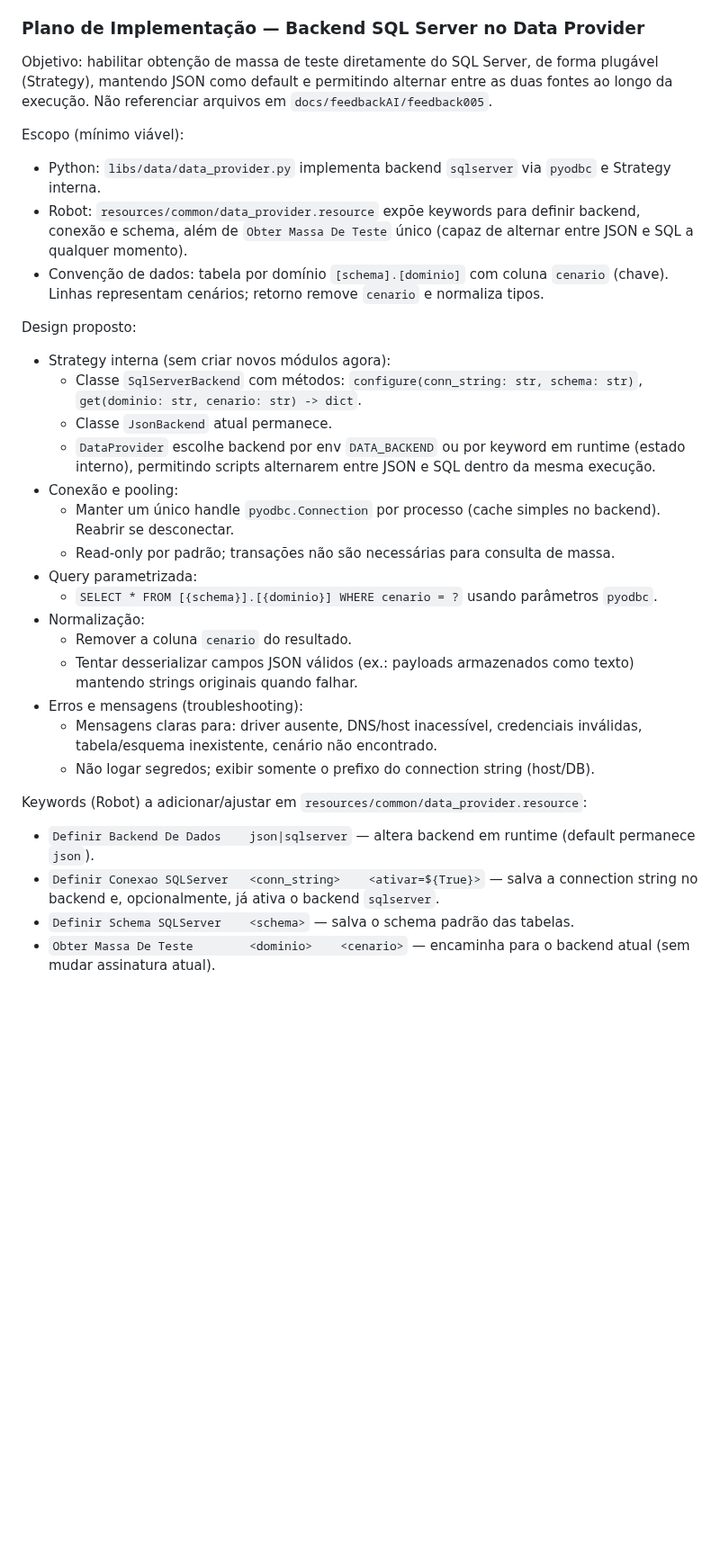
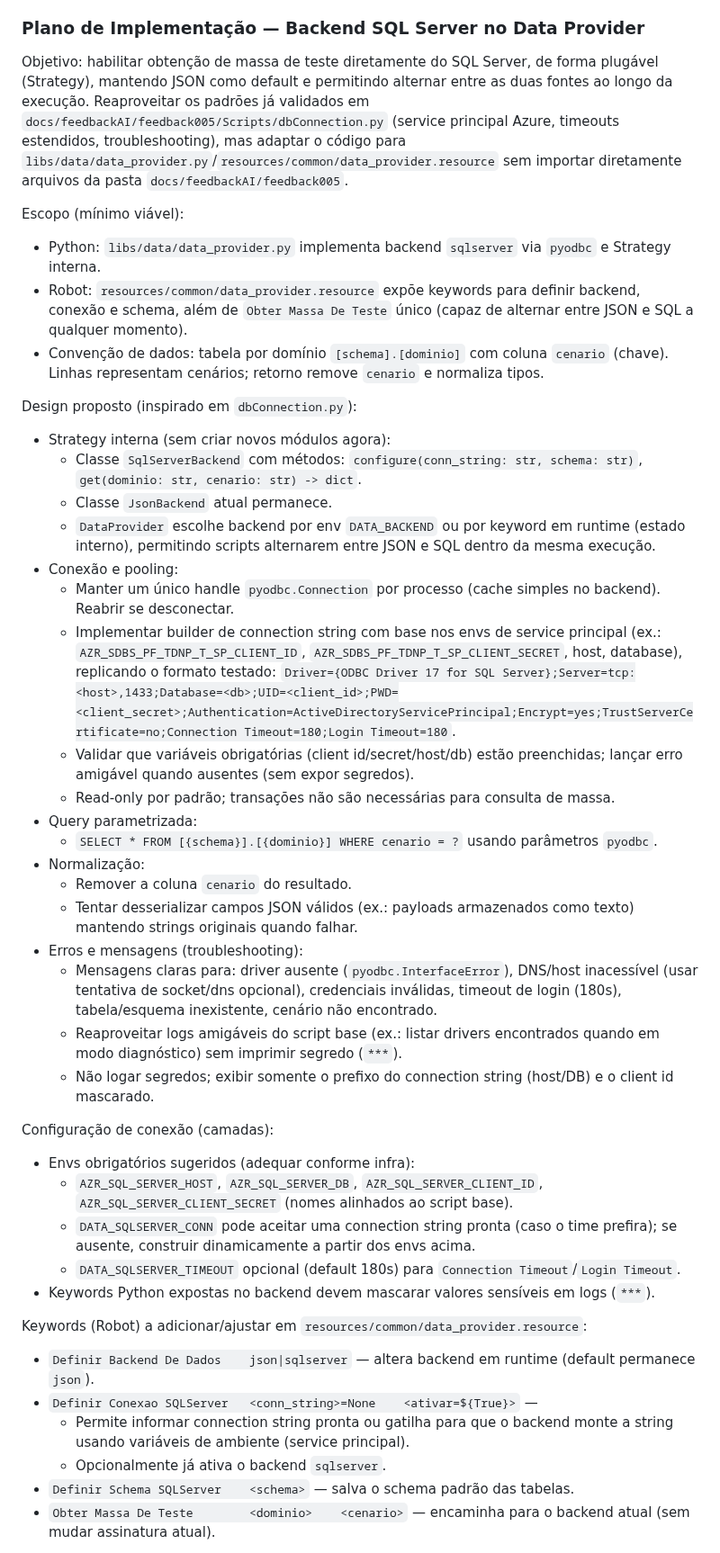
Before and after one commit to VoltHertz/framework-robot-unificado, a Markdown page: AGENTS.md, the part around one of its changes. Shown at 90% size. GitHub-like rendering; blank space fills up the shorter version.

Commit message:
docs(agents): alinhar plano SQL ao script dbConnection.py
- Atualiza plano do Data Provider para reutilizar lógica testada (service principal, timeouts, troubleshooting)\n- Define envs auxiliares para montar connection string quando DATA_SQLSERVER_CONN não for informado\n- Ajusta keywords planejadas para permitir connection string explícita ou montada dinamicamente\n- Amplia roadmap com validações de envs/drivers e documentação

```diff
--- a/AGENTS.md
+++ b/AGENTS.md
@@ -166,20 +166,22 @@ Diretrizes de uso
 - SQL: consultas read‑only e parametrizadas; criação de massa via SP apenas como exceção.
 
 ### Plano de Implementação — Backend SQL Server no Data Provider
-Objetivo: habilitar obtenção de massa de teste diretamente do SQL Server, de forma plugável (Strategy), mantendo JSON como default e permitindo alternar entre as duas fontes ao longo da execução. Não referenciar arquivos em `docs/feedbackAI/feedback005`.
+Objetivo: habilitar obtenção de massa de teste diretamente do SQL Server, de forma plugável (Strategy), mantendo JSON como default e permitindo alternar entre as duas fontes ao longo da execução. Reaproveitar os padrões já validados em `docs/feedbackAI/feedback005/Scripts/dbConnection.py` (service principal Azure, timeouts estendidos, troubleshooting), mas adaptar o código para `libs/data/data_provider.py`/`resources/common/data_provider.resource` sem importar diretamente arquivos da pasta `docs/feedbackAI/feedback005`.
 
 Escopo (mínimo viável):
 - Python: `libs/data/data_provider.py` implementa backend `sqlserver` via `pyodbc` e Strategy interna.
 - Robot: `resources/common/data_provider.resource` expõe keywords para definir backend, conexão e schema, além de `Obter Massa De Teste` único (capaz de alternar entre JSON e SQL a qualquer momento).
 - Convenção de dados: tabela por domínio `[schema].[dominio]` com coluna `cenario` (chave). Linhas representam cenários; retorno remove `cenario` e normaliza tipos.
 
-Design proposto:
+Design proposto (inspirado em `dbConnection.py`):
 - Strategy interna (sem criar novos módulos agora):
   - Classe `SqlServerBackend` com métodos: `configure(conn_string: str, schema: str)`, `get(dominio: str, cenario: str) -> dict`.
   - Classe `JsonBackend` atual permanece.
   - `DataProvider` escolhe backend por env `DATA_BACKEND` ou por keyword em runtime (estado interno), permitindo scripts alternarem entre JSON e SQL dentro da mesma execução.
 - Conexão e pooling:
   - Manter um único handle `pyodbc.Connection` por processo (cache simples no backend). Reabrir se desconectar.
+  - Implementar builder de connection string com base nos envs de service principal (ex.: `AZR_SDBS_PF_TDNP_T_SP_CLIENT_ID`, `AZR_SDBS_PF_TDNP_T_SP_CLIENT_SECRET`, host, database), replicando o formato testado: `Driver={ODBC Driver 17 for SQL Server};Server=tcp:<host>,1433;Database=<db>;UID=<client_id>;PWD=<client_secret>;Authentication=ActiveDirectoryServicePrincipal;Encrypt=yes;TrustServerCertificate=no;Connection Timeout=180;Login Timeout=180`.
+  - Validar que variáveis obrigatórias (client id/secret/host/db) estão preenchidas; lançar erro amigável quando ausentes (sem expor segredos).
   - Read‑only por padrão; transações não são necessárias para consulta de massa.
 - Query parametrizada:
   - `SELECT * FROM [{schema}].[{dominio}] WHERE cenario = ?` usando parâmetros `pyodbc`.
@@ -187,12 +189,22 @@ Design proposto:
   - Remover a coluna `cenario` do resultado.
   - Tentar desserializar campos JSON válidos (ex.: payloads armazenados como texto) mantendo strings originais quando falhar.
 - Erros e mensagens (troubleshooting):
-  - Mensagens claras para: driver ausente, DNS/host inacessível, credenciais inválidas, tabela/esquema inexistente, cenário não encontrado.
-  - Não logar segredos; exibir somente o prefixo do connection string (host/DB).
+  - Mensagens claras para: driver ausente (`pyodbc.InterfaceError`), DNS/host inacessível (usar tentativa de socket/dns opcional), credenciais inválidas, timeout de login (180s), tabela/esquema inexistente, cenário não encontrado.
+  - Reaproveitar logs amigáveis do script base (ex.: listar drivers encontrados quando em modo diagnóstico) sem imprimir segredo (`***`).
+  - Não logar segredos; exibir somente o prefixo do connection string (host/DB) e o client id mascarado.
+
+Configuração de conexão (camadas):
+- Envs obrigatórios sugeridos (adequar conforme infra):
+  - `AZR_SQL_SERVER_HOST`, `AZR_SQL_SERVER_DB`, `AZR_SQL_SERVER_CLIENT_ID`, `AZR_SQL_SERVER_CLIENT_SECRET` (nomes alinhados ao script base).
+  - `DATA_SQLSERVER_CONN` pode aceitar uma connection string pronta (caso o time prefira); se ausente, construir dinamicamente a partir dos envs acima.
+  - `DATA_SQLSERVER_TIMEOUT` opcional (default 180s) para `Connection Timeout`/`Login Timeout`.
+- Keywords Python expostas no backend devem mascarar valores sensíveis em logs (`***`).
 
 Keywords (Robot) a adicionar/ajustar em `resources/common/data_provider.resource`:
 - `Definir Backend De Dados    json|sqlserver` — altera backend em runtime (default permanece `json`).
-- `Definir Conexao SQLServer   <conn_string>    <ativar=${True}>` — salva a connection string no backend e, opcionalmente, já ativa o backend `sqlserver`.
+- `Definir Conexao SQLServer   <conn_string>=None    <ativar=${True}>` —
+  - Permite informar connection string pronta ou gatilha para que o backend monte a string usando variáveis de ambiente (service principal).
+  - Opcionalmente já ativa o backend `sqlserver`.
 - `Definir Schema SQLServer    <schema>` — salva o schema padrão das tabelas.
 - `Obter Massa De Teste        <dominio>    <cenario>` — encaminha para o backend atual (sem mudar assinatura atual).
 
```
Also changed, not shown: other parts of AGENTS.md (+4 -4 lines).
